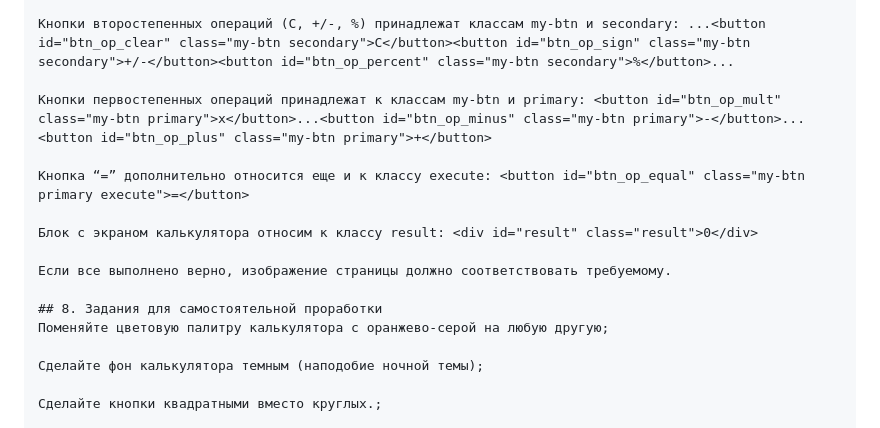
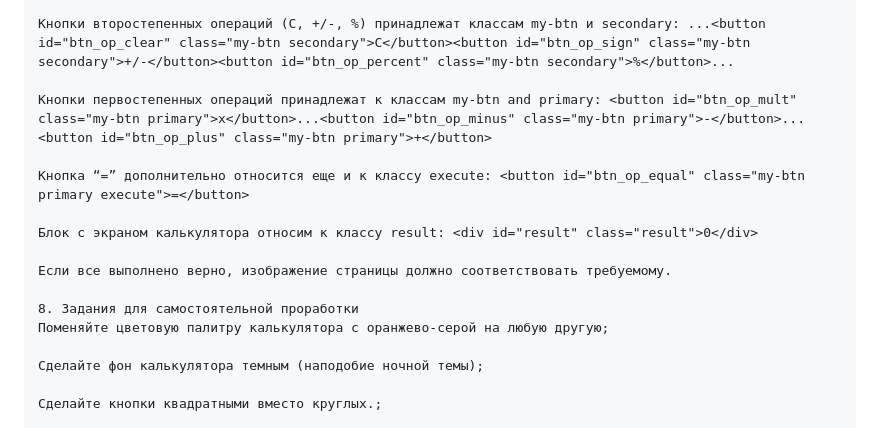
Before and after one commit to Creature547/iu5-web-labs, a Markdown page: README.md, the part around one of its changes. Drawn GitHub-style.

```diff
--- a/README.md
+++ b/README.md
@@ -302,7 +302,7 @@ CSS
 
 Кнопки второстепенных операций (C, +/-, %) принадлежат классам my-btn и secondary: ...<button id="btn_op_clear" class="my-btn secondary">C</button><button id="btn_op_sign" class="my-btn secondary">+/-</button><button id="btn_op_percent" class="my-btn secondary">%</button>...
 
-Кнопки первостепенных операций принадлежат к классам my-btn и primary: <button id="btn_op_mult" class="my-btn primary">x</button>...<button id="btn_op_minus" class="my-btn primary">-</button>...<button id="btn_op_plus" class="my-btn primary">+</button>
+Кнопки первостепенных операций принадлежат к классам my-btn and primary: <button id="btn_op_mult" class="my-btn primary">x</button>...<button id="btn_op_minus" class="my-btn primary">-</button>...<button id="btn_op_plus" class="my-btn primary">+</button>
 
 Кнопка “=” дополнительно относится еще и к классу execute: <button id="btn_op_equal" class="my-btn primary execute">=</button>
 
@@ -310,7 +310,7 @@ CSS
 
 Если все выполнено верно, изображение страницы должно соответствовать требуемому.
 
-## 8. Задания для самостоятельной проработки
+8. Задания для самостоятельной проработки
 Поменяйте цветовую палитру калькулятора с оранжево-серой на любую другую;
 
 Сделайте фон калькулятора темным (наподобие ночной темы);
```
Also changed, not shown: other parts of README.md (+4 -4 lines).
